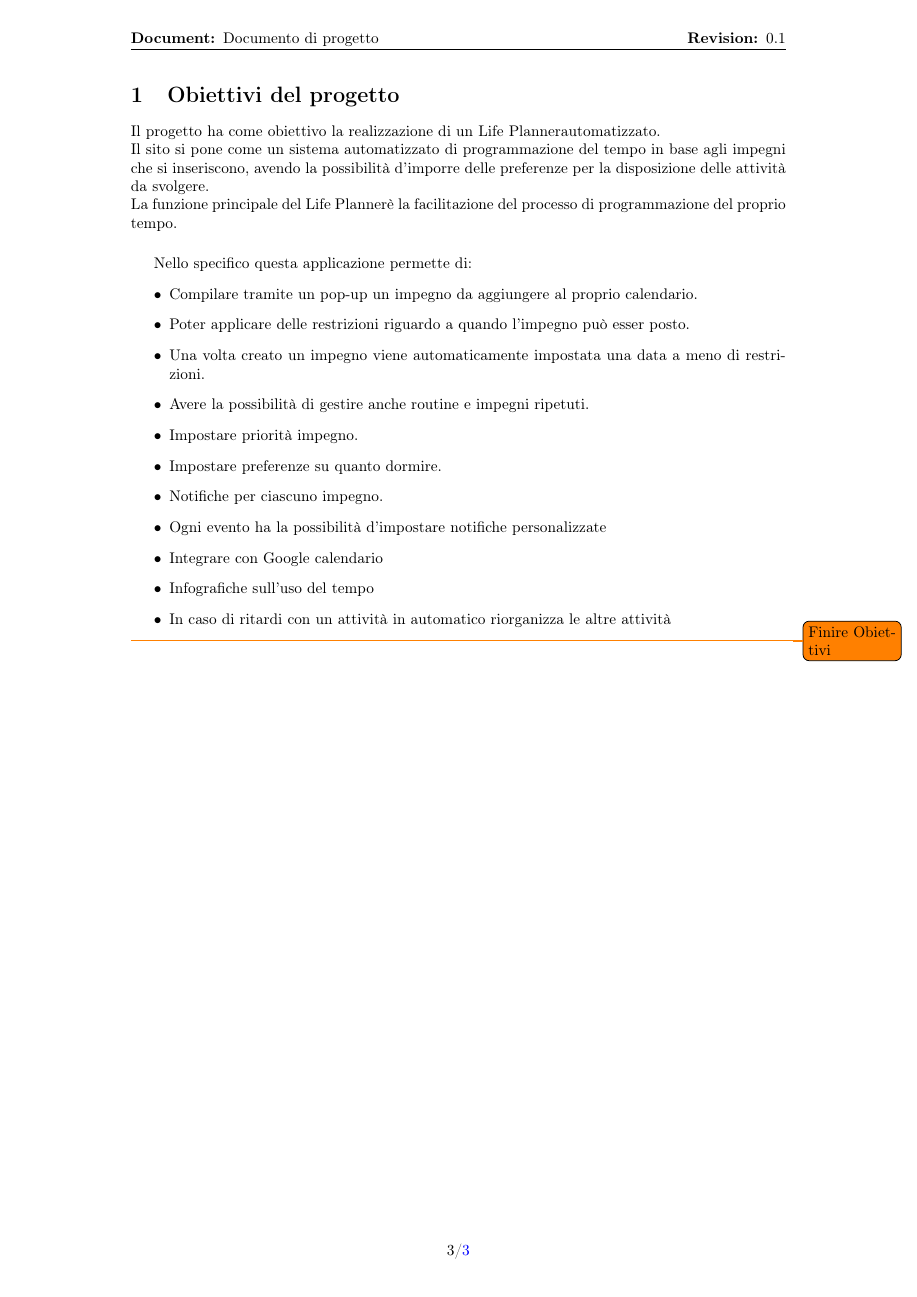
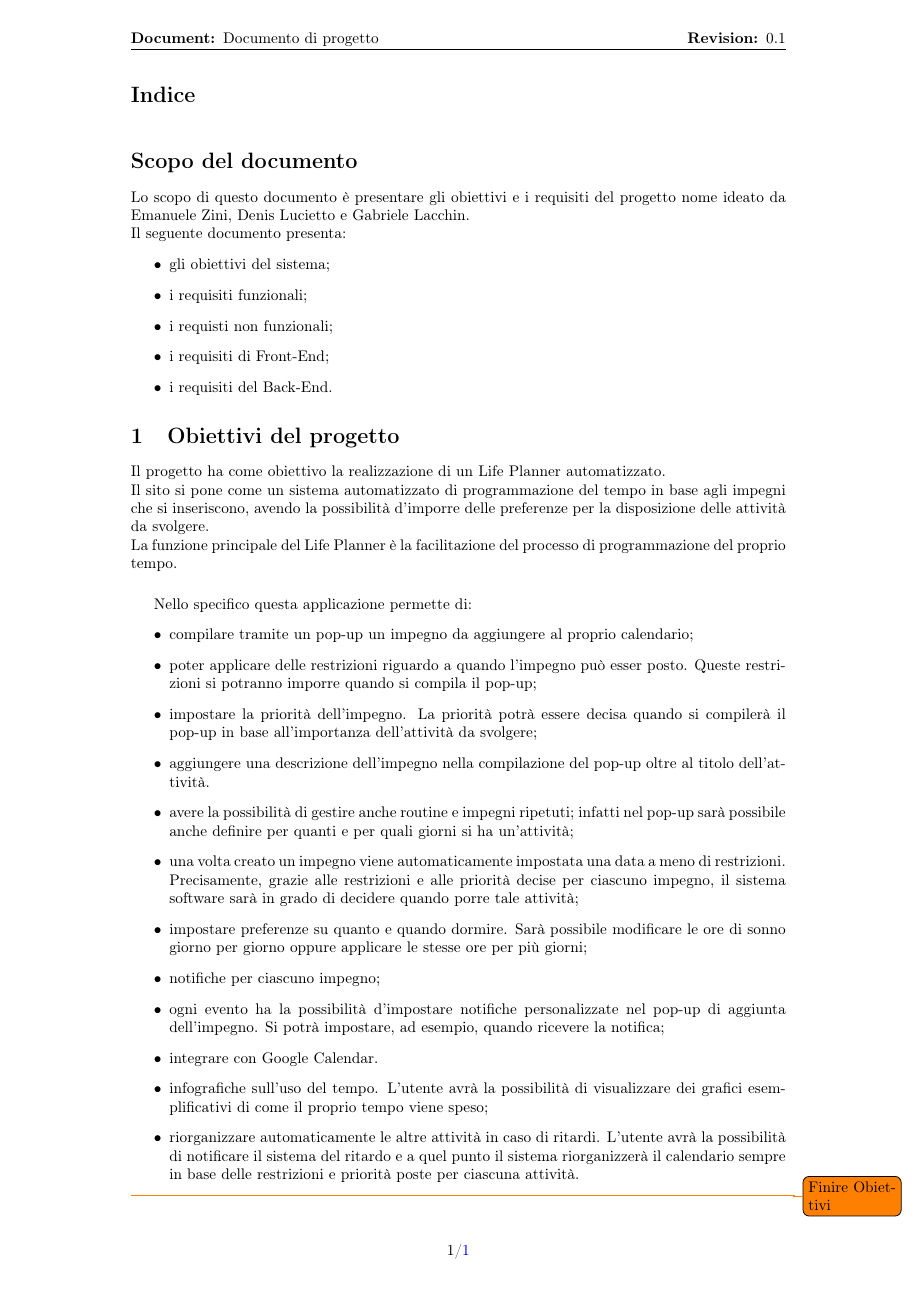
Before and after one commit to Life-planner/Documentazione, a LaTeX document (Documento di progetto LaTex/Documento di progetto.tex, which reads Documento di progetto LaTex/ObiettiviDelProgetto.tex, Documento di progetto LaTex/ScopoDelProgetto.tex, Documento di progetto LaTex/utility/nuoviComandi.tex): page 4 of 4 before the commit and page 2 of 2 after it. Compiled offline with pdfLaTeX.

Commit message:
docs: Completamento obiettivi

```diff
--- a/Documento di progetto LaTex/ObiettiviDelProgetto.tex
+++ b/Documento di progetto LaTex/ObiettiviDelProgetto.tex
@@ -7,17 +7,25 @@ La funzione principale del \nome è la facilitazione del processo di programmazi
 
 Nello specifico questa applicazione permette di:
 \begin{itemize}
-    \item Compilare tramite un pop-up un impegno da aggiungere al proprio calendario.
-    \item Poter applicare delle restrizioni riguardo a quando l'impegno può esser posto.
-    \item Una volta creato un impegno viene automaticamente impostata una data a meno di restrizioni.
-    \item Avere la possibilità di gestire anche routine e impegni ripetuti.
-    \item Impostare priorità impegno.
-    \item Impostare preferenze su quanto dormire.
-    \item Notifiche per ciascuno impegno.
-    \item Ogni evento ha la possibilità d'impostare notifiche personalizzate
-    \item Integrare con Google calendario
-    \item Infografiche sull'uso del tempo
-    \item In caso di ritardi con un attività in automatico riorganizza le altre attività
+    \item compilare tramite un pop-up un impegno da aggiungere al proprio calendario;
+    \item poter applicare delle restrizioni riguardo a quando l'impegno può esser posto. Queste
+    restrizioni si potranno imporre quando si compila il pop-up;
+    \item impostare la priorità dell'impegno. La priorità potrà essere decisa quando si compilerà il pop-up in base all'importanza dell'attività da svolgere;
+    \item aggiungere una descrizione dell'impegno nella compilazione del pop-up oltre al titolo dell'attività.
+    \item avere la possibilità di gestire anche routine e impegni ripetuti; infatti nel pop-up sarà possibile anche
+    definire per quanti e per quali giorni si ha un'attività;
+    \item una volta creato un impegno viene automaticamente impostata una data a meno di restrizioni. Precisamente, grazie alle restrizioni e alle priorità decise per ciascuno
+    impegno, il sistema software sarà in grado di decidere quando porre tale attività;
+    \item impostare preferenze su quanto e quando dormire. Sarà possibile modificare le ore di sonno giorno per giorno oppure
+    applicare le stesse ore per più giorni;
+    \item notifiche per ciascuno impegno;
+    \item ogni evento ha la possibilità d'impostare notifiche personalizzate nel pop-up di aggiunta dell'impegno. Si potrà impostare, ad esempio, quando ricevere
+    la notifica;
+    \item integrare con Google Calendar.
+    \item infografiche sull'uso del tempo. L'utente avrà la possibilità di visualizzare dei grafici esemplificativi di come il proprio
+    tempo viene speso;
+    \item riorganizzare automaticamente le altre attività in caso di ritardi. L'utente avrà la possibilità di notificare il sistema del ritardo e
+    a quel punto il sistema riorganizzerà il calendario sempre in base delle restrizioni e priorità poste per ciascuna attività.
 \end{itemize}
 
 \todo{Finire Obiettivi}
--- a/Documento di progetto LaTex/ScopoDelProgetto.tex
+++ b/Documento di progetto LaTex/ScopoDelProgetto.tex
@@ -1,6 +1,6 @@
 \addcontentsline{toc}{section}{Scopo del documento}
 \section*{Scopo del documento}
-Lo scopo di questo documento è presentare gli obiettivi e i requisiti del progetto "\nome" ideato da Emanuele Zini, Denis Lucietto e Gabriele Lacchin.\\
+Lo scopo di questo documento è presentare gli obiettivi e i requisiti del progetto nome ideato da Emanuele Zini, Denis Lucietto e Gabriele Lacchin.\\
 Il seguente documento presenta:
 \begin{itemize}
     \item gli obiettivi del sistema;
--- a/Documento di progetto LaTex/utility/nuoviComandi.tex
+++ b/Documento di progetto LaTex/utility/nuoviComandi.tex
@@ -1 +1 @@
-\newcommand{\nome}[0]{Life Planner}
+\newcommand{\nome}[0]{Life Planner\xspace}
--- a/Documento di progetto LaTex/utility/pacchetti.tex
+++ b/Documento di progetto LaTex/utility/pacchetti.tex
@@ -1,6 +1,7 @@
 \usepackage[utf8]{inputenc}
 \usepackage[italian]{babel}
 \usepackage[T1]{fontenc}
+\usepackage{xspace}
 
 \usepackage[a4paper,top=2cm,bottom=2cm,left=3cm,right=3cm]{geometry}
 \usepackage{hyperref, amsmath, amssymb, graphicx, mathtools, xcolor, enumitem, verbatim, todonotes, csquotes, subcaption, fancyhdr, lastpage, cancel}
```
Also changed, not shown: Documento di progetto LaTex/Documento di progetto.tex (+3 -1 lines), Documento di progetto LaTex/out/Documento di progetto.pdf.
